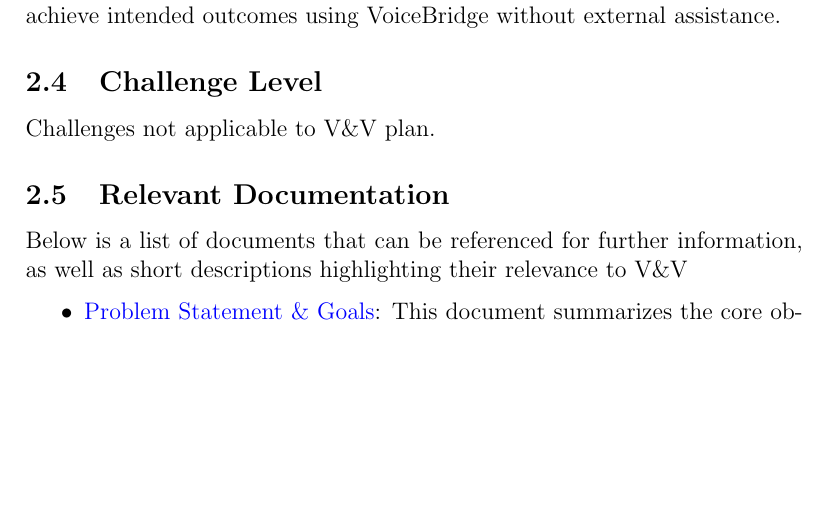
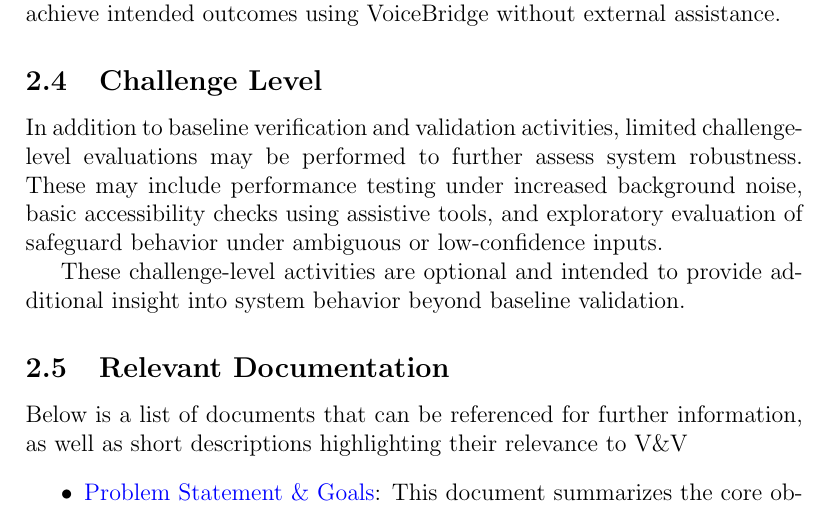
Before and after one commit to speech-buddies/VoiceBridge, a LaTeX document (docs/VnVPlan/VnVPlan.tex): part of page 7 of 34, cut so that both start at the same text, the shorter picture padded with empty space. Compiled offline with pdfLaTeX.

Commit message:
added potential v&v extras

```diff
--- a/docs/VnVPlan/VnVPlan.tex
+++ b/docs/VnVPlan/VnVPlan.tex
@@ -90,7 +90,9 @@
 
 \subsection{Challenge Level}
 
-Challenges not applicable to V\&V plan.
+In addition to baseline verification and validation activities, limited challenge-level evaluations may be performed to further assess system robustness. These may include performance testing under increased background noise, basic accessibility checks using assistive tools, and exploratory evaluation of safeguard behavior under ambiguous or low-confidence inputs.
+
+These challenge-level activities are optional and intended to provide additional insight into system behavior beyond baseline validation.
 
 \subsection{Relevant Documentation}
 
```
Also changed, not shown: docs/VnVPlan/VnVPlan.pdf.
